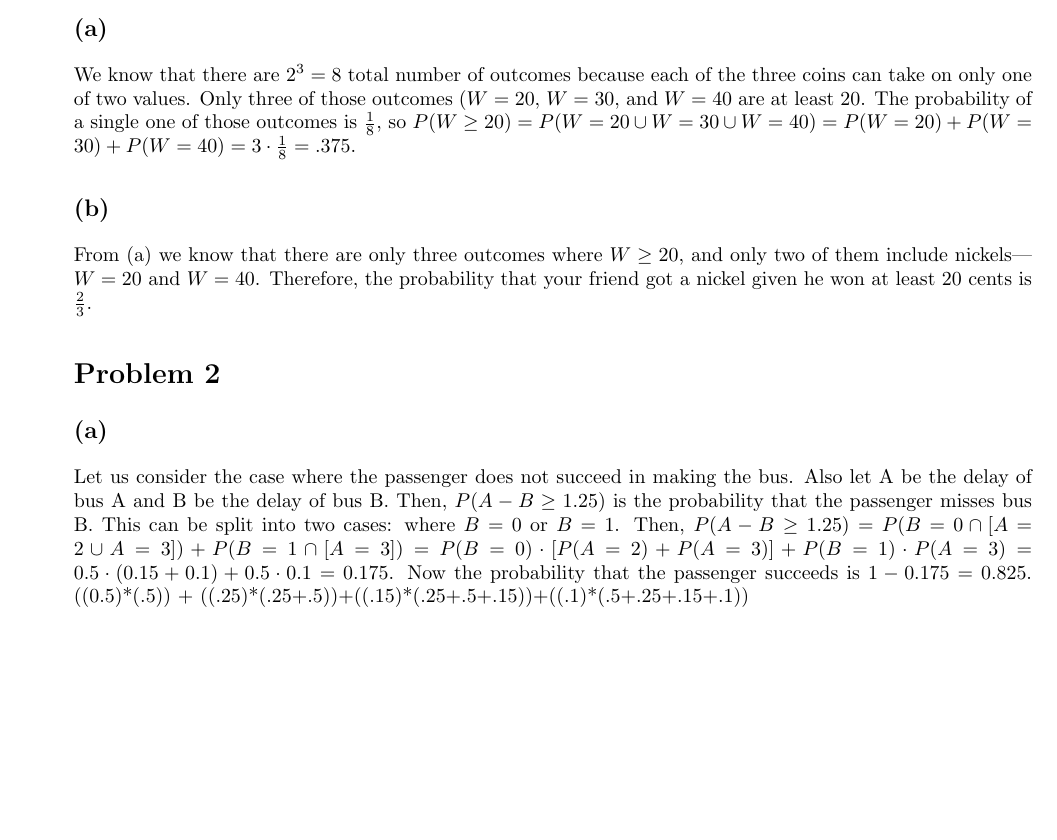
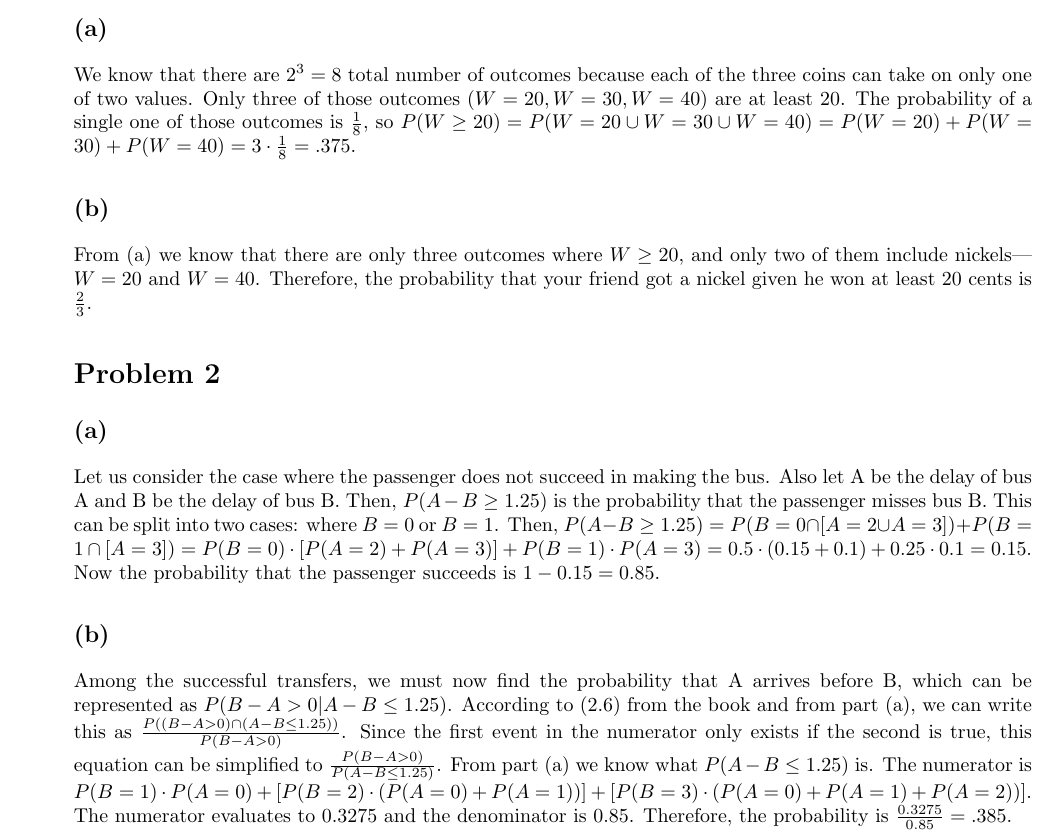
Before and after one commit to aaronokano/ecs132-hw1, a LaTeX problem sheet (hw1.tex): part of the page, cut so that both start at the same text, the shorter picture padded with empty space. Compiled offline with pdfLaTeX.

Commit message:
Finished

```diff
--- a/hw1.tex
+++ b/hw1.tex
@@ -23,7 +23,7 @@
 
 We know that there are $2^{3} = 8$ total number of outcomes because each of the
 three coins can take on only one of two values. Only three of those outcomes
-($W = 20$, $W = 30$, and $W=40$ are at least 20. The probability of a single
+$(W = 20, W = 30, W = 40)$ are at least 20. The probability of a single
 one of those outcomes is $\frac{1}{8}$, so $P(W \geq 20)=P( W = 20 \cup W=30
 \cup W=40 )=P( W = 20 ) + P( W = 30 ) + P( W = 40 ) = 3 \cdot \frac{1}{8} =
 .375$.
@@ -43,8 +43,21 @@ bus. Also let A be the delay of bus A and B be the delay of bus B. Then, $P(A -
 B \geq 1.25)$ is the probability that the passenger misses bus B. This can be
 split into two cases: where $B = 0$ or $B = 1$. Then, $P( A - B \geq 1.25 ) =
 P( B = 0 \cap [A = 2 \cup A = 3] ) + P( B = 1 \cap [A = 3]) = P(B=0)\cdot [P(A
-= 2 ) + P( A = 3 ) ] + P(B=1)\cdot P(A = 3 ) = 0.5\cdot (0.15 + 0.1) + 0.5\cdot
-0.1 = 0.175$. Now the probability that the passenger succeeds is $1 - 0.175 =
-0.825$.
-((0.5)*(.5)) + ((.25)*(.25+.5))+((.15)*(.25+.5+.15))+((.1)*(.5+.25+.15+.1))
+= 2 ) + P( A = 3 ) ] + P(B=1)\cdot P(A = 3 ) = 0.5\cdot (0.15 + 0.1) + 0.25\cdot
+0.1 = 0.15$. Now the probability that the passenger succeeds is $1 - 0.15 =
+0.85$.
+
+\subsection*{(b)}
+
+Among the successful transfers, we must now find the probability that A arrives
+before B, which can be represented as $P( B - A > 0 \vert A - B \leq 1.25 )$.
+According to (2.6) from the book and from part (a), we can write this as
+$\frac{ P( (B - A > 0) \cap (A - B \leq 1.25) ) }{ P( B - A > 0 ) }$. Since the
+first event in the numerator only exists if the second is true, this equation
+can be simplified to $\frac{ P( B - A > 0 ) }{ P( A - B \leq 1.25 ) }$. From
+part (a) we know what $P( A - B \leq 1.25 )$ is. The numerator is $P(B = 1)
+\cdot P(A = 0) + [P(B = 2)\cdot (P(A = 0) + P(A = 1))] + [P(B = 3) \cdot (P(A=0) +
+P(A=1) + P(A=2))]$. The numerator evaluates to 0.3275 and the denominator is
+0.85. Therefore, the probability is $\frac{0.3275}{0.85} = .385$.
+
 \end{document}
```
Also changed, not shown: 1 other file.
